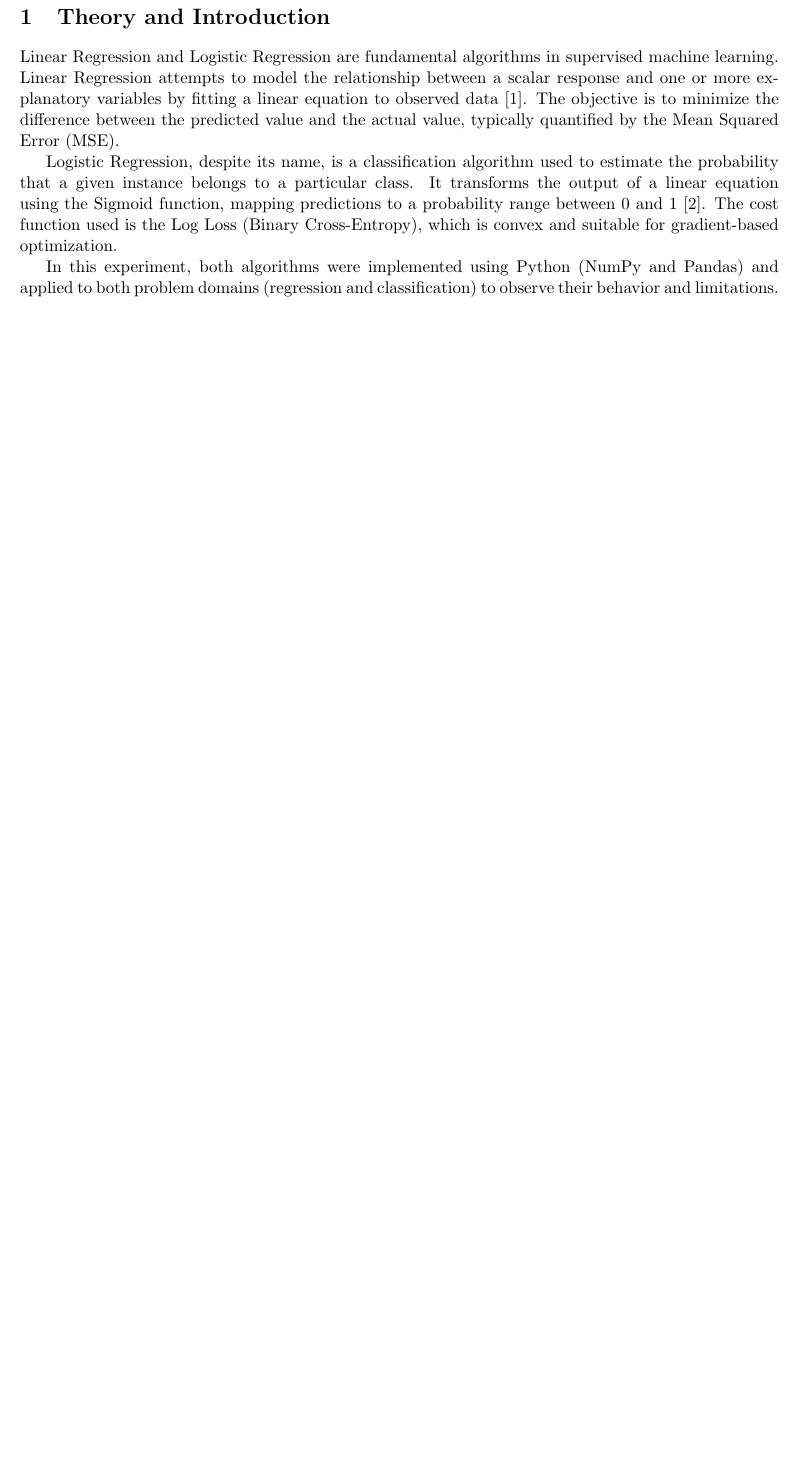
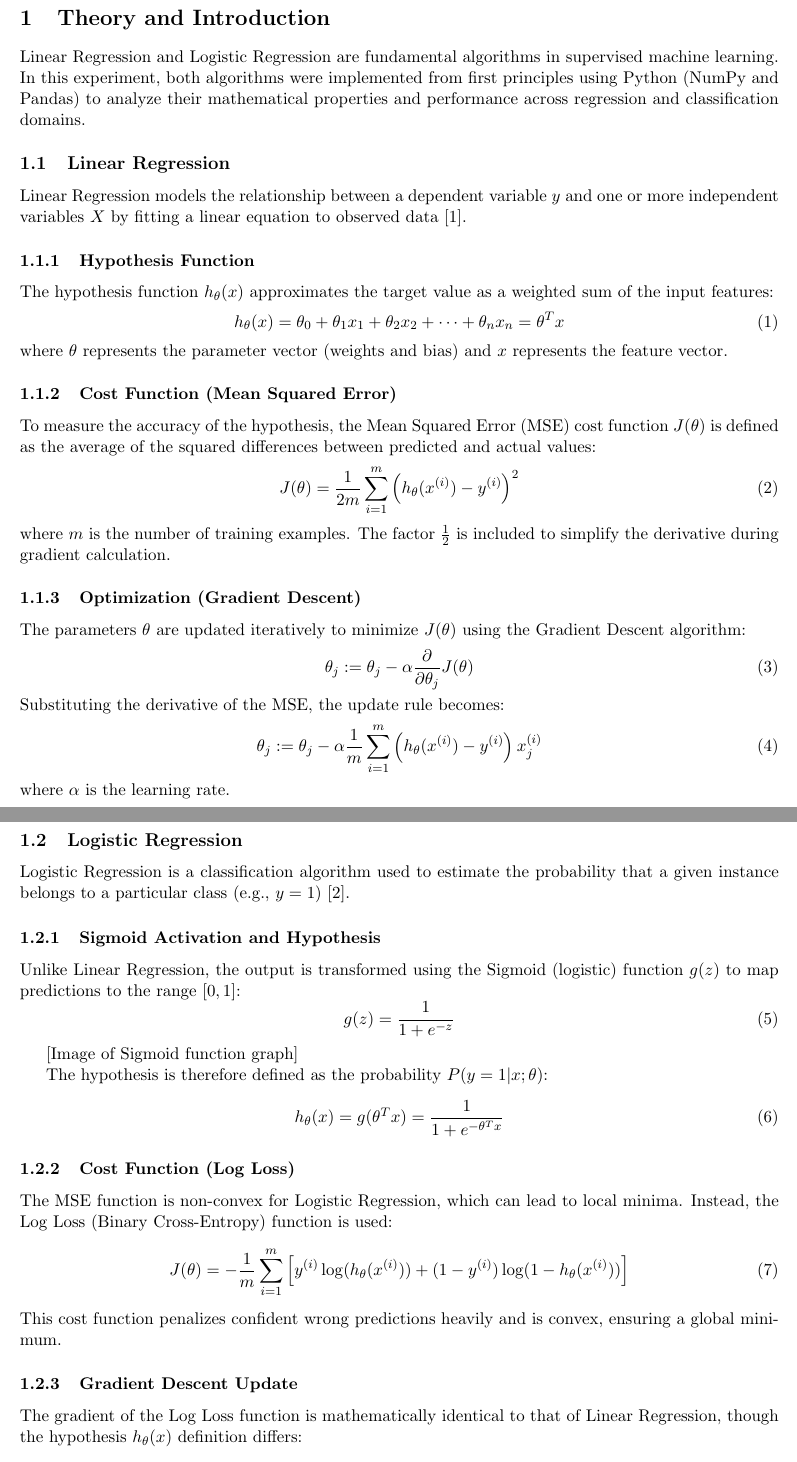
Before and after one commit to jankenpon753/ECE-4246-ML, a LaTeX document (LR1/lr1.tex): part of page 3 of 9 before the commit and two parts of pages 3 and 4 of 10 after it, the two joined at a grey line, cut so that both start at the same text, the shorter picture padded with empty space. Compiled offline with pdfLaTeX.

Commit message:
LR1 done v2

```diff
--- a/LR1/lr1.tex
+++ b/LR1/lr1.tex
@@ -46,11 +46,65 @@
 \maketitle
 
 \section{Theory and Introduction}
-Linear Regression and Logistic Regression are fundamental algorithms in supervised machine learning. Linear Regression attempts to model the relationship between a scalar response and one or more explanatory variables by fitting a linear equation to observed data \cite{bishop2006pattern}. The objective is to minimize the difference between the predicted value and the actual value, typically quantified by the Mean Squared Error (MSE).
+Linear Regression and Logistic Regression are fundamental algorithms in supervised machine learning. In this experiment, both algorithms were implemented from first principles using Python (NumPy and Pandas) to analyze their mathematical properties and performance across regression and classification domains.
 
-Logistic Regression, despite its name, is a classification algorithm used to estimate the probability that a given instance belongs to a particular class. It transforms the output of a linear equation using the Sigmoid function, mapping predictions to a probability range between 0 and 1 \cite{hastie2009elements}. The cost function used is the Log Loss (Binary Cross-Entropy), which is convex and suitable for gradient-based optimization.
+\subsection{Linear Regression}
+Linear Regression models the relationship between a dependent variable $y$ and one or more independent variables $X$ by fitting a linear equation to observed data \cite{bishop2006pattern}.
 
-In this experiment, both algorithms were implemented using Python (NumPy and Pandas) and applied to both problem domains (regression and classification) to observe their behavior and limitations.
+\subsubsection{Hypothesis Function}
+The hypothesis function $h_\theta(x)$ approximates the target value as a weighted sum of the input features:
+\begin{equation}
+    h_\theta(x) = \theta_0 + \theta_1 x_1 + \theta_2 x_2 + \dots + \theta_n x_n = \theta^T x
+\end{equation}
+where $\theta$ represents the parameter vector (weights and bias) and $x$ represents the feature vector.
+
+\subsubsection{Cost Function (Mean Squared Error)}
+To measure the accuracy of the hypothesis, the Mean Squared Error (MSE) cost function $J(\theta)$ is defined as the average of the squared differences between predicted and actual values:
+\begin{equation}
+    J(\theta) = \frac{1}{2m} \sum_{i=1}^{m} \left( h_\theta(x^{(i)}) - y^{(i)} \right)^2
+\end{equation}
+where $m$ is the number of training examples. The factor $\frac{1}{2}$ is included to simplify the derivative during gradient calculation.
+
+\subsubsection{Optimization (Gradient Descent)}
+The parameters $\theta$ are updated iteratively to minimize $J(\theta)$ using the Gradient Descent algorithm:
+\begin{equation}
+    \theta_j := \theta_j - \alpha \frac{\partial}{\partial \theta_j} J(\theta)
+\end{equation}
+Substituting the derivative of the MSE, the update rule becomes:
+\begin{equation}
+    \theta_j := \theta_j - \alpha \frac{1}{m} \sum_{i=1}^{m} \left( h_\theta(x^{(i)}) - y^{(i)} \right) x_j^{(i)}
+\end{equation}
+where $\alpha$ is the learning rate.
+
+\subsection{Logistic Regression}
+Logistic Regression is a classification algorithm used to estimate the probability that a given instance belongs to a particular class (e.g., $y=1$) \cite{hastie2009elements}.
+
+\subsubsection{Sigmoid Activation and Hypothesis}
+Unlike Linear Regression, the output is transformed using the Sigmoid (logistic) function $g(z)$ to map predictions to the range $[0, 1]$:
+\begin{equation}
+    g(z) = \frac{1}{1 + e^{-z}}
+\end{equation}
+
+
+[Image of Sigmoid function graph]
+
+The hypothesis is therefore defined as the probability $P(y=1|x;\theta)$:
+\begin{equation}
+    h_\theta(x) = g(\theta^T x) = \frac{1}{1 + e^{-\theta^T x}}
+\end{equation}
+
+\subsubsection{Cost Function (Log Loss)}
+The MSE function is non-convex for Logistic Regression, which can lead to local minima. Instead, the Log Loss (Binary Cross-Entropy) function is used:
+\begin{equation}
+    J(\theta) = -\frac{1}{m} \sum_{i=1}^{m} \left[ y^{(i)} \log(h_\theta(x^{(i)})) + (1 - y^{(i)}) \log(1 - h_\theta(x^{(i)})) \right]
+\end{equation}
+This cost function penalizes confident wrong predictions heavily and is convex, ensuring a global minimum.
+
+\subsubsection{Gradient Descent Update}
+The gradient of the Log Loss function is mathematically identical to that of Linear Regression, though the hypothesis $h_\theta(x)$ definition differs:
+\begin{equation}
+    \theta_j := \theta_j - \alpha \frac{1}{m} \sum_{i=1}^{m} \left( h_\theta(x^{(i)}) - y^{(i)} \right) x_j^{(i)}
+\end{equation}
 
 \section{Methodology}
 The implementation was divided into four distinct tasks. For all tasks, the dataset was split into training (80\%) and testing (20\%) sets. Feature scaling (Standardization) was applied where necessary to ensure convergence of Gradient Descent.
```
Also changed, not shown: LR1/lr1.pdf.
